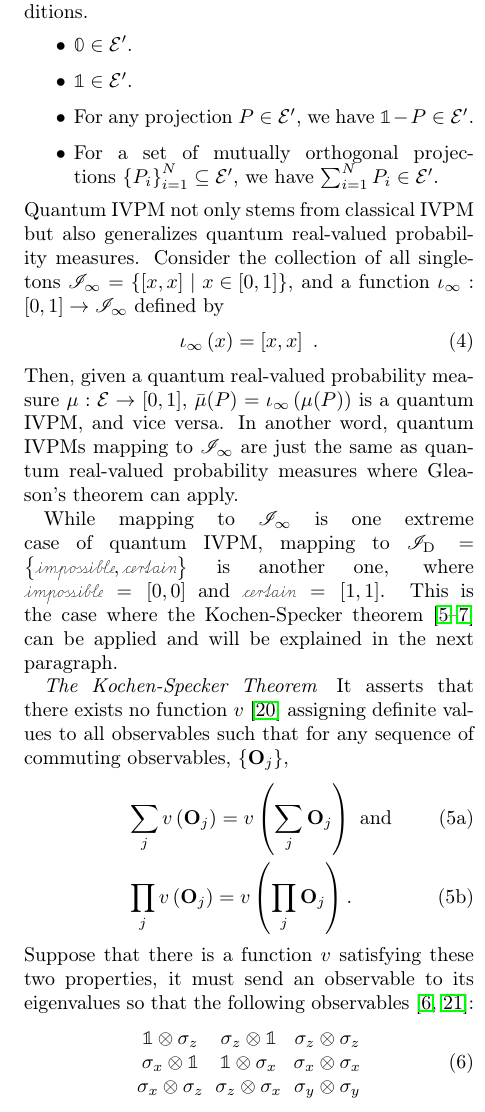
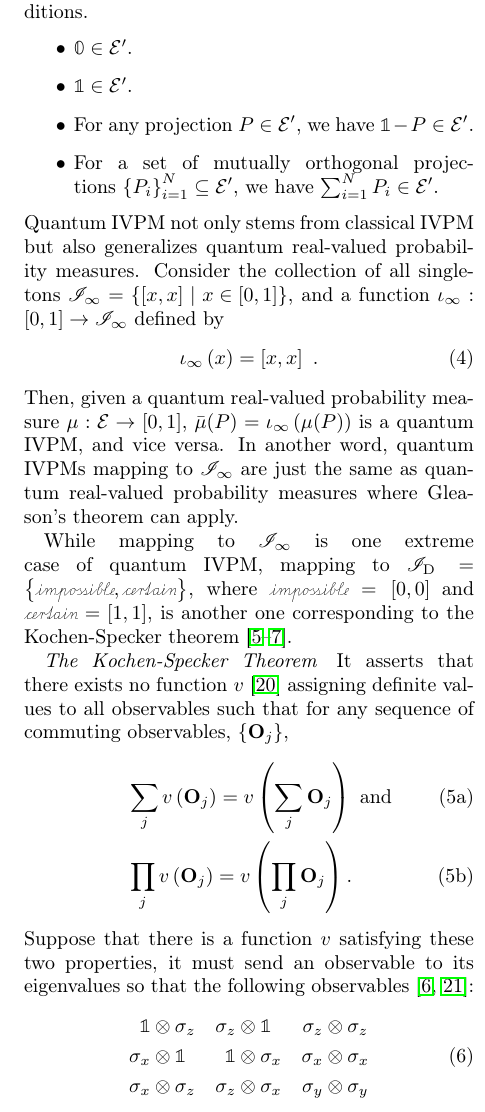
Before and after one commit to yuttai/Contextuality-and-Nonlocality-in-Discrete-Quantum-Theory, a LaTeX paper (prop_letter.tex): part of one column of page 3 of 7, cut so that both start at the same text. Compiled offline with pdfLaTeX.

Commit message:
prop_letter.tex Updating here and there...

```diff
--- a/prop_letter.tex
+++ b/prop_letter.tex
@@ -238,10 +238,9 @@ are just the same as quantum real-valued probability measures where
 Gleason's theorem can apply.
 
 While mapping to $\mathscr{I}_{\infty}$ is one extreme case of quantum
-IVPM, mapping to $\mathscr{I}_{\mathrm{D}}=\left\{ \imposs,\necess\right\} $
-is another one, where $\imposs=\left[0,0\right]$ and $\necess=\left[1,1\right]$.
-This is the case where the Kochen-Specker theorem~\cite{kochenspecker1967,peres1995quantum,Redhead1987-REDINA}
-can be applied and will be explained in the next paragraph.
+IVPM, mapping to $\mathscr{I}_{\mathrm{D}}=\left\{ \imposs,\necess\right\} $,
+where $\imposs=\left[0,0\right]$ and $\necess=\left[1,1\right]$,
+is another one corresponding to the Kochen-Specker theorem~\cite{kochenspecker1967,peres1995quantum,Redhead1987-REDINA}.
 
 \paragraph{The Kochen-Specker Theorem}
 
@@ -257,11 +256,11 @@ of commuting observables, $\left\{ \mathbf{O}_{j}\right\} $,\begin{subequations}
 these two properties, it must send an observable to its eigenvalues
 so that the following observables~\cite{Mermin1990Simple,peres1995quantum}:
 \begin{equation}
-\begin{array}{ccc}
-\mathbb{1}\otimes\sigma_{z} & \sigma_{z}\otimes\mathbb{1} & \sigma_{z}\otimes\sigma_{z}\\
-\sigma_{x}\otimes\mathbb{1} & \mathbb{1}\otimes\sigma_{x} & \sigma_{x}\otimes\sigma_{x}\\
-\sigma_{x}\otimes\sigma_{z} & \sigma_{z}\otimes\sigma_{x} & \sigma_{y}\otimes\sigma_{y}
-\end{array}\label{eq:MerminSquare}
+\begin{aligned}\mathbb{1} & \otimes\sigma_{z} & \sigma_{z} & \otimes\mathbb{1} & \sigma_{z} & \otimes\sigma_{z}\\
+\sigma_{x} & \otimes\mathbb{1} & \mathbb{1} & \otimes\sigma_{x} & \sigma_{x} & \otimes\sigma_{x}\\
+\sigma_{x} & \otimes\sigma_{z} & \sigma_{z} & \otimes\sigma_{x} & \sigma_{y} & \otimes\sigma_{y}
+\end{aligned}
+\label{eq:MerminSquare}
 \end{equation}
 must be sent to $1$ or $-1$. In each row and column, operators commutes,
 and each operator is the product of the two others, except in the
```
Also changed, not shown: prop_letter.tex (10 more changed lines), 1 other file.
